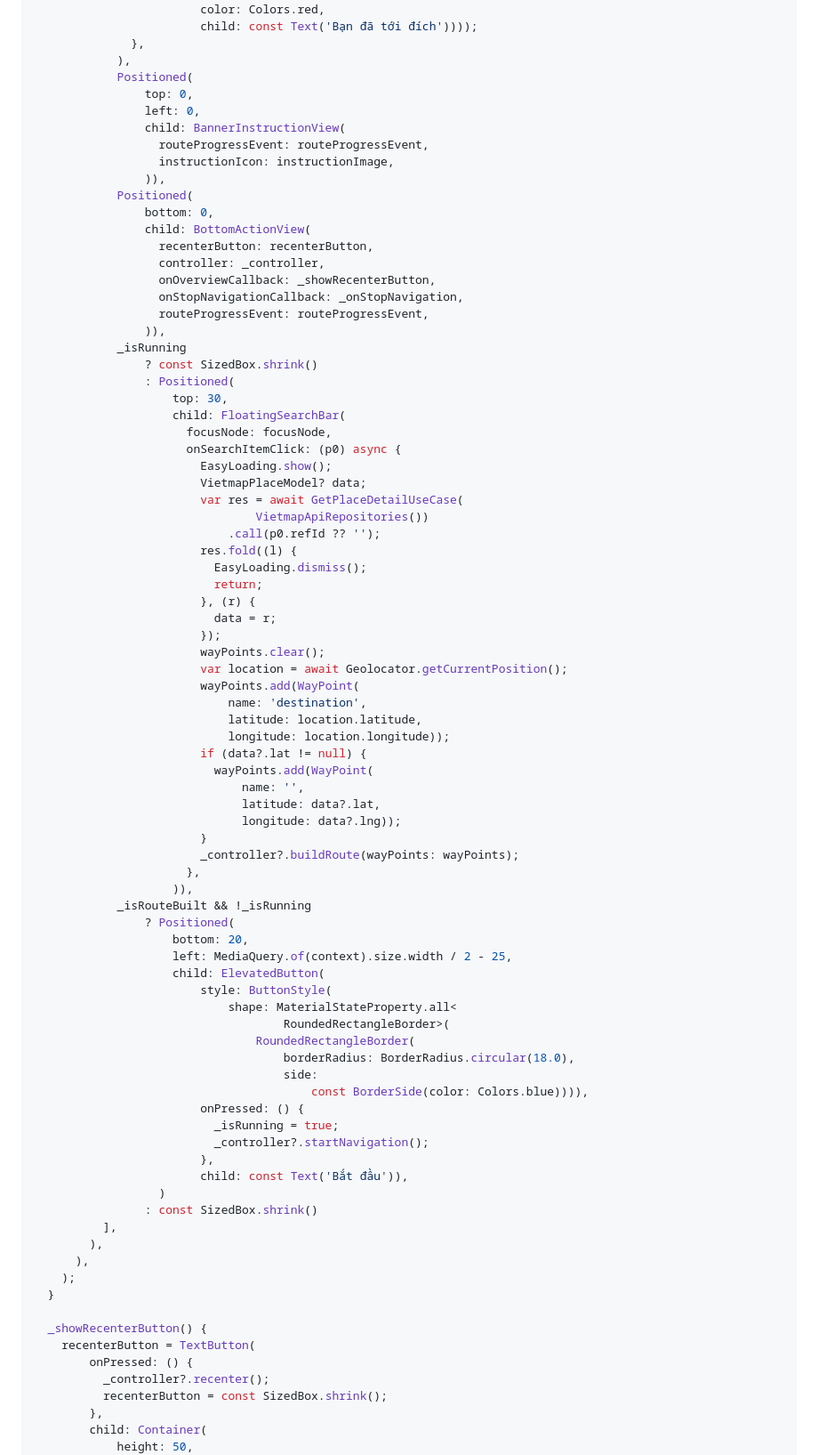
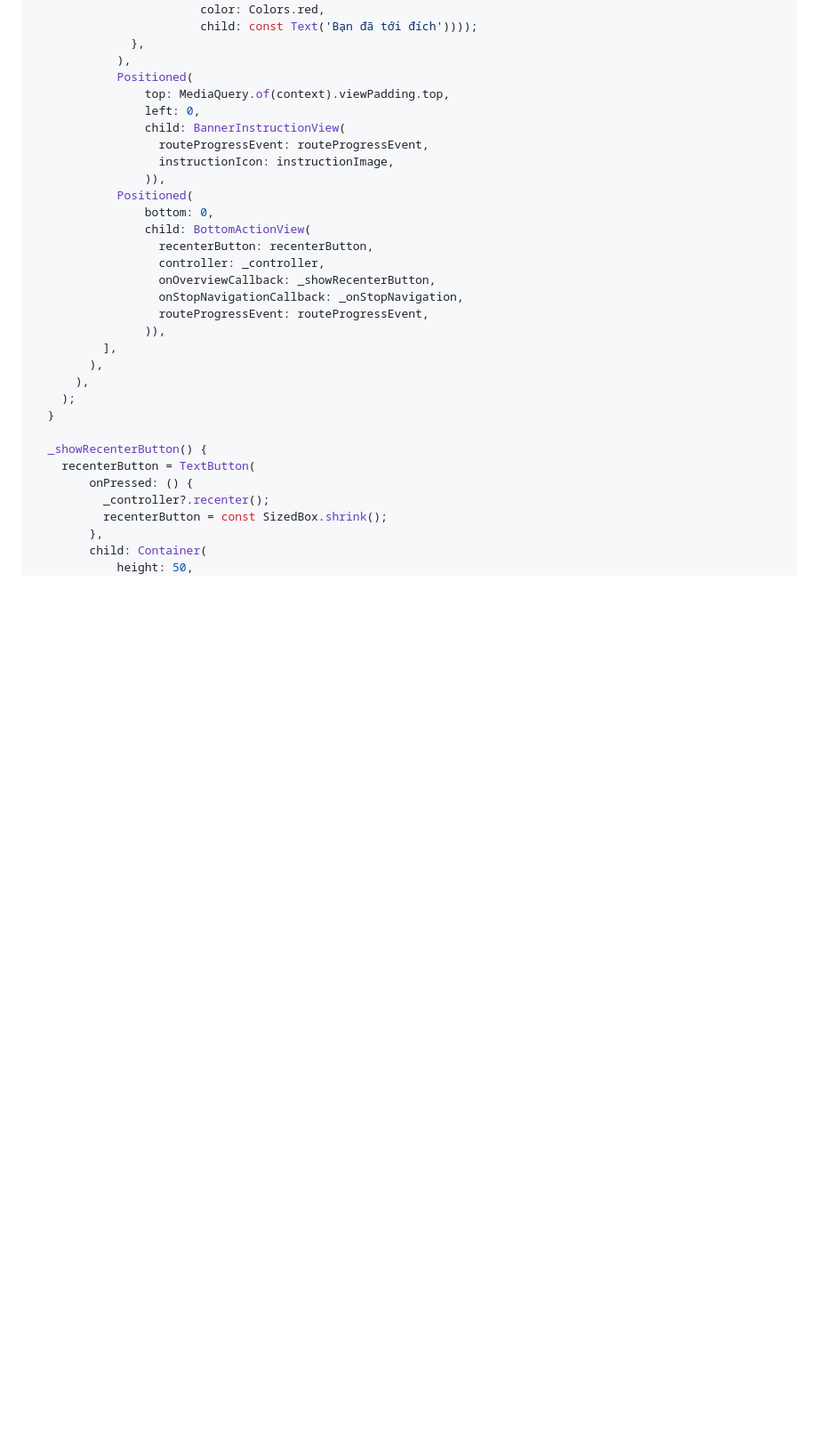
Before and after one commit to vietmap-company/vietmap-flutter-navigation, a Markdown page: README.md, the part around the change printed below. Shown: that part at 89% size. Rendered like a GitHub page; blank space fills up the shorter version.

```diff
--- a/README.md
+++ b/README.md
@@ -171,7 +161,7 @@ class _DemoAndroidScreenState extends State<DemoAndroidScreen> {
               },
             ),
             Positioned(
-                top: 0,
+                top: MediaQuery.of(context).viewPadding.top,
                 left: 0,
                 child: BannerInstructionView(
                   routeProgressEvent: routeProgressEvent,
@@ -186,58 +176,6 @@ class _DemoAndroidScreenState extends State<DemoAndroidScreen> {
                   onStopNavigationCallback: _onStopNavigation,
                   routeProgressEvent: routeProgressEvent,
                 )),
-            _isRunning
-                ? const SizedBox.shrink()
-                : Positioned(
-                    top: 30,
-                    child: FloatingSearchBar(
-                      focusNode: focusNode,
-                      onSearchItemClick: (p0) async {
-                        EasyLoading.show();
-                        VietmapPlaceModel? data;
-                        var res = await GetPlaceDetailUseCase(
-                                VietmapApiRepositories())
-                            .call(p0.refId ?? '');
-                        res.fold((l) {
-                          EasyLoading.dismiss();
-                          return;
-                        }, (r) {
-                          data = r;
-                        });
-                        wayPoints.clear();
-                        var location = await Geolocator.getCurrentPosition();
-                        wayPoints.add(WayPoint(
-                            name: 'destination',
-                            latitude: location.latitude,
-                            longitude: location.longitude));
-                        if (data?.lat != null) {
-                          wayPoints.add(WayPoint(
-                              name: '',
-                              latitude: data?.lat,
-                              longitude: data?.lng));
-                        }
-                        _controller?.buildRoute(wayPoints: wayPoints);
-                      },
-                    )),
-            _isRouteBuilt && !_isRunning
-                ? Positioned(
-                    bottom: 20,
-                    left: MediaQuery.of(context).size.width / 2 - 25,
-                    child: ElevatedButton(
-                        style: ButtonStyle(
-                            shape: MaterialStateProperty.all<
-                                    RoundedRectangleBorder>(
-                                RoundedRectangleBorder(
-                                    borderRadius: BorderRadius.circular(18.0),
-                                    side:
-                                        const BorderSide(color: Colors.blue)))),
-                        onPressed: () {
-                          _isRunning = true;
-                          _controller?.startNavigation();
-                        },
-                        child: const Text('Bắt đầu')),
-                  )
-                : const SizedBox.shrink()
           ],
         ),
       ),
```
Also changed, not shown: other parts of README.md (+27 -84 lines).
